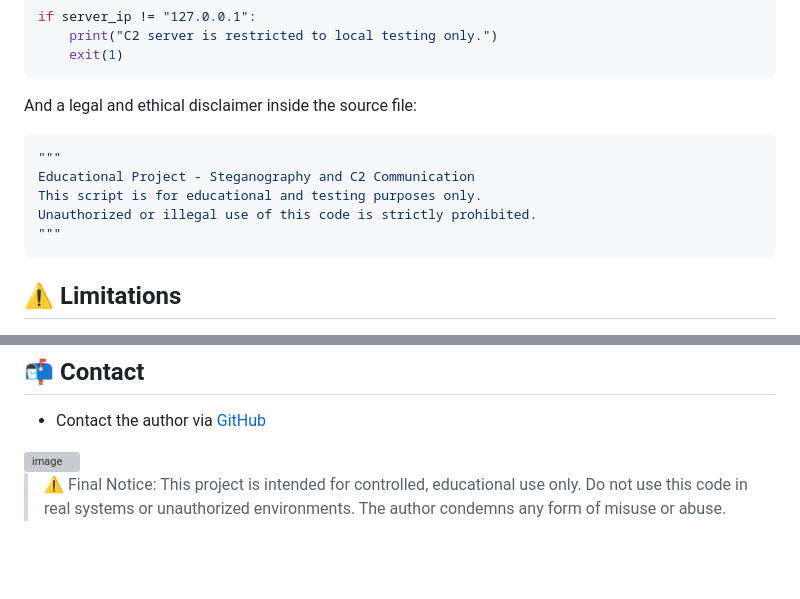
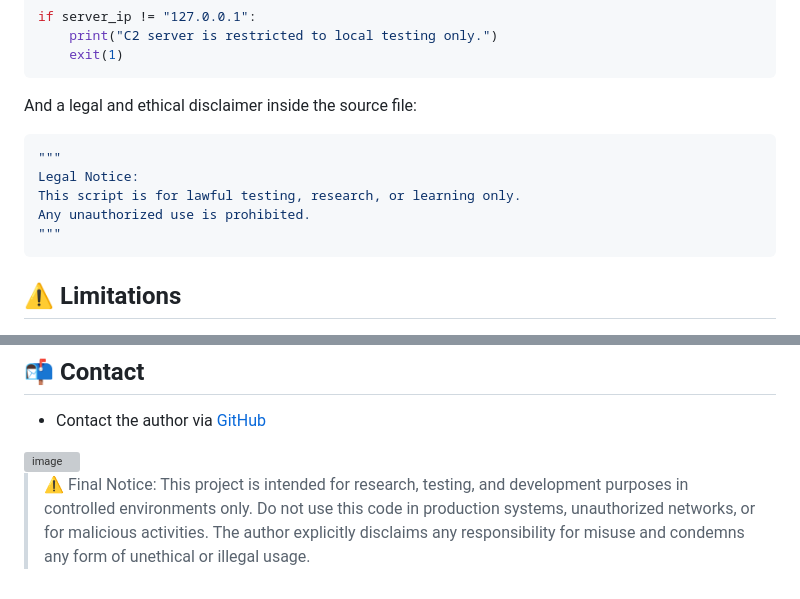
Before and after one commit to Vyzer9/C2-Educational-Steganography, a Markdown page: README.md, 2 parts joined by grey strips. Drawn GitHub-style; blank space fills up the shorter version; grey boxes are pictures that could not be loaded.

````diff
--- a/README.md
+++ b/README.md
@@ -113,9 +114,9 @@ if server_ip != "127.0.0.1":
 And a legal and ethical disclaimer inside the source file:
 ```python
 """
-Educational Project - Steganography and C2 Communication
-This script is for educational and testing purposes only.
-Unauthorized or illegal use of this code is strictly prohibited.
+Legal Notice:
+This script is for lawful testing, research, or learning only.
+Any unauthorized use is prohibited.
 """
 ```
 
@@ -155,5 +156,6 @@ See the [LICENSE](./LICENSE) file for details.
 
 
 >⚠️ Final Notice:
->This project is intended for controlled, educational use only.
->Do not use this code in real systems or unauthorized environments. The author condemns any form of misuse or abuse.
+>This project is intended for research, testing, and development purposes in controlled environments only.
+>Do not use this code in production systems, unauthorized networks, or for malicious activities.
+>The author explicitly disclaims any responsibility for misuse and condemns any form of unethical or illegal usage.
````
Also changed, not shown: other parts of README.md (+23 -22 lines).
